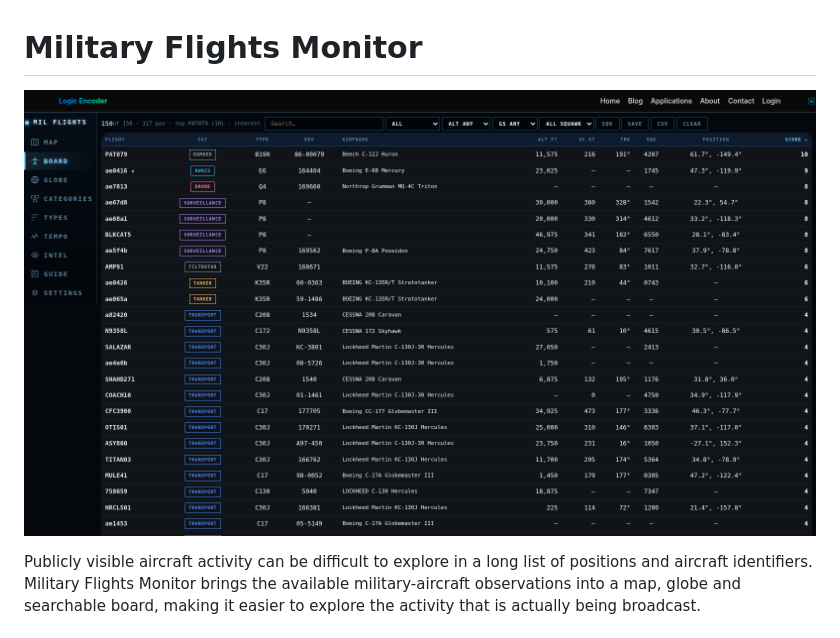
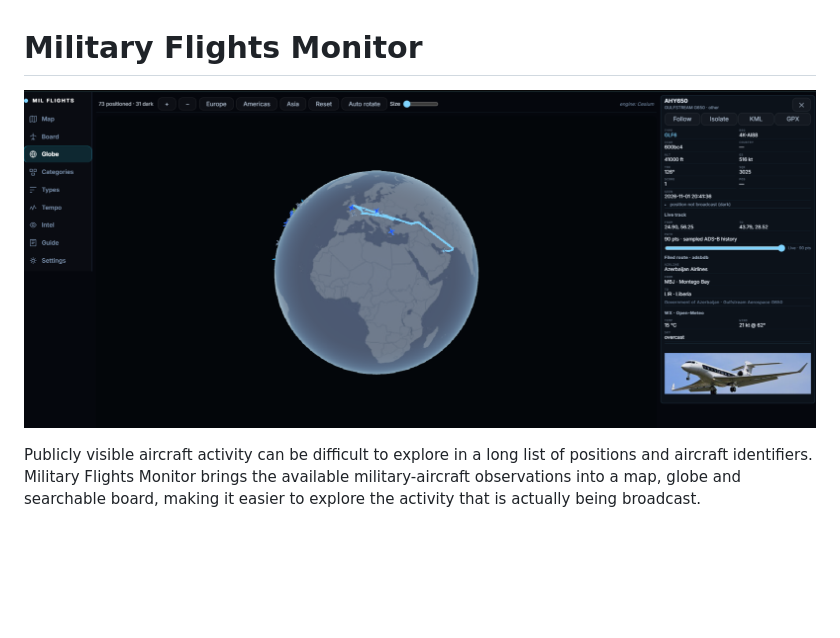
Before and after one commit to logicencoder/mil-flights-bridge-overview, a Markdown page: README.md, the part around one of its changes. GitHub-like rendering; pictures changed too: assets/military-flights-monitor-aircraft-board.png (deleted), assets/military-flights-monitor-live-ads-b-globe-aircraft-details.png (added); blank space fills up the shorter version.

Commit message:
Add current screenshots with descriptive file names

```diff
--- a/README.md
+++ b/README.md
@@ -1,6 +1,6 @@
 # Military Flights Monitor
 
-![Military Flights aircraft board](assets/military-flights-monitor-aircraft-board.png)
+![Military Flights Monitor live ADS-B globe with aircraft details](assets/military-flights-monitor-live-ads-b-globe-aircraft-details.png)
 
 Publicly visible aircraft activity can be difficult to explore in a long list of positions and aircraft identifiers. Military Flights Monitor brings the available military-aircraft observations into a map, globe and searchable board, making it easier to explore the activity that is actually being broadcast.
 
```
Also changed, not shown: other parts of README.md (+0 -2 lines).
